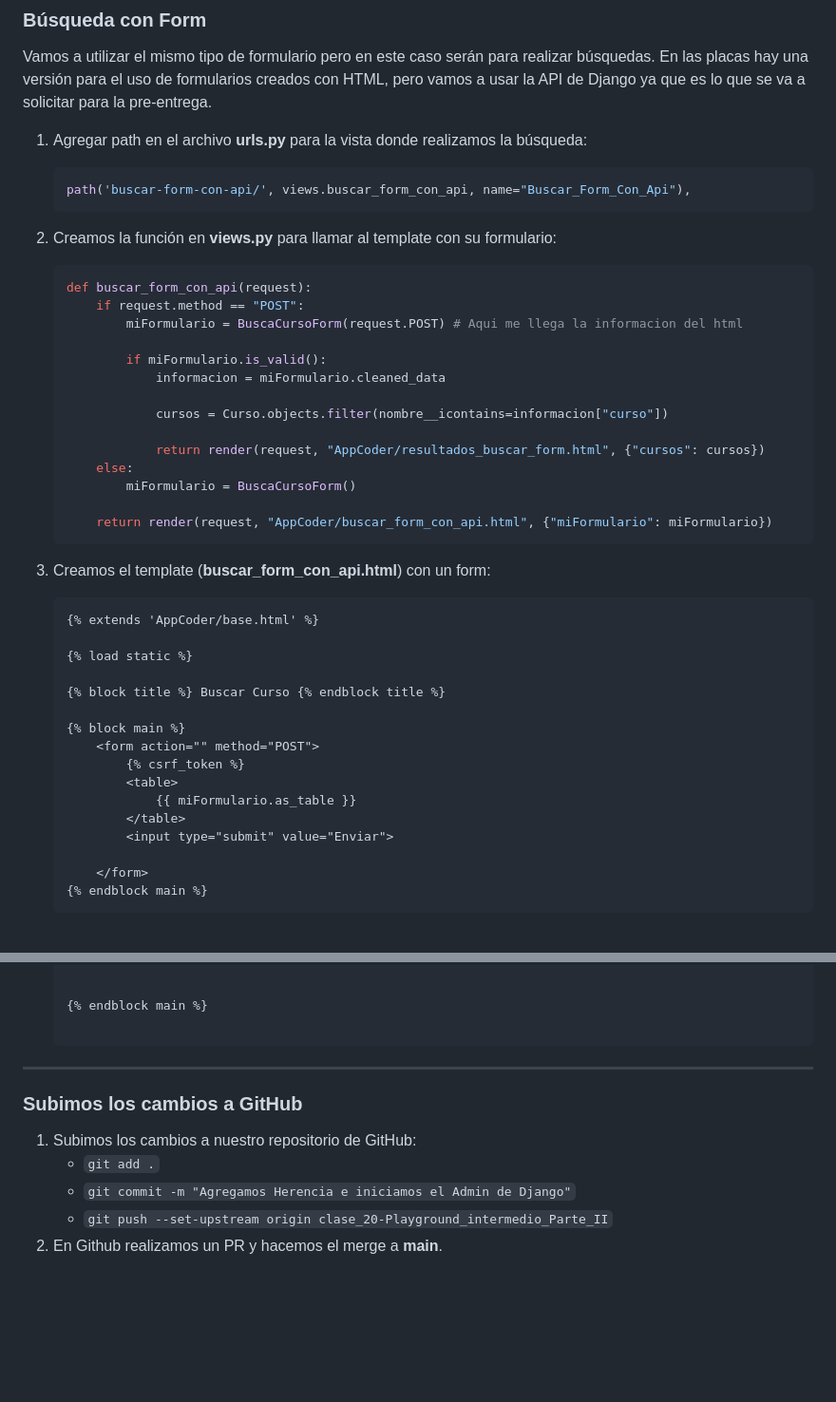
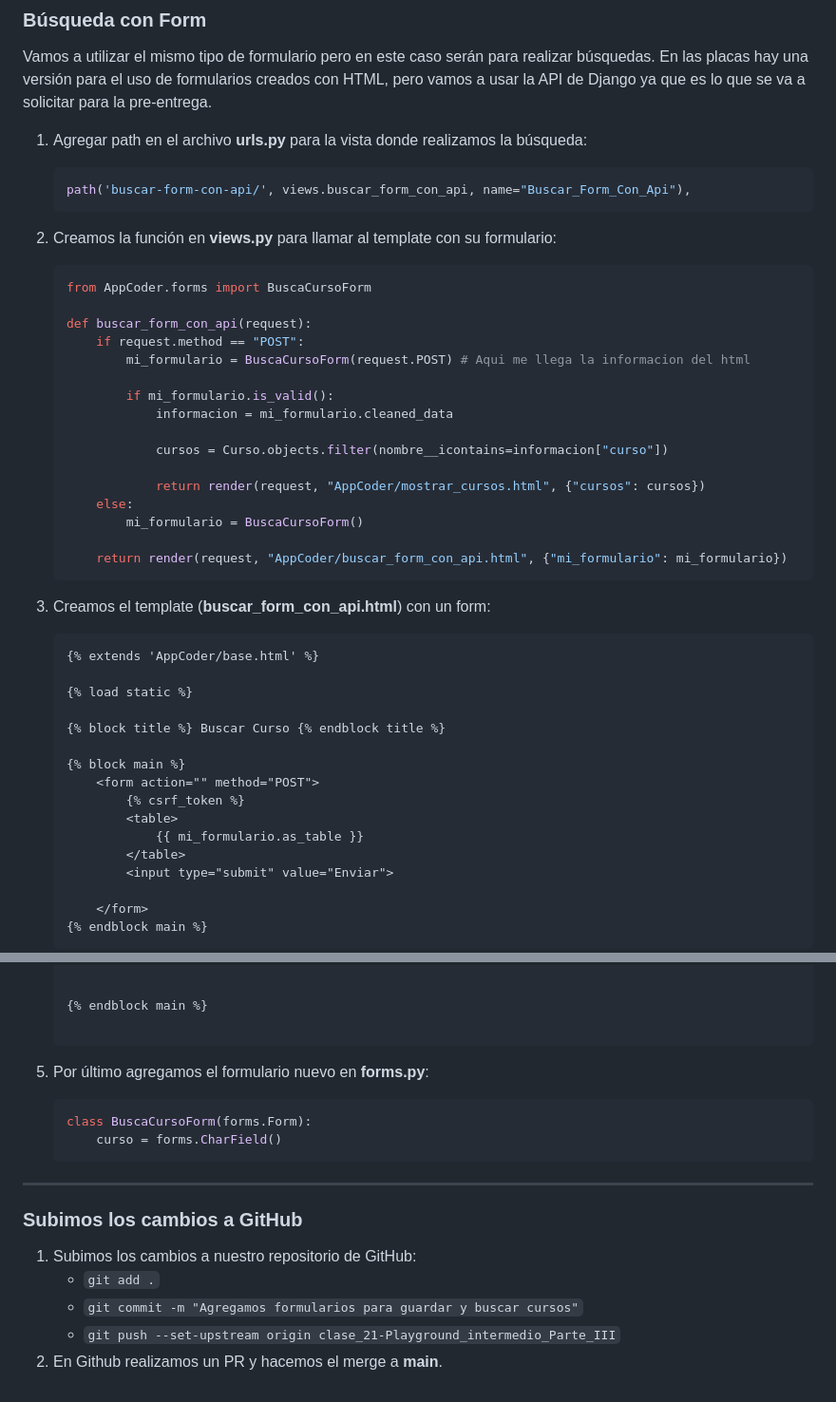
Before and after one commit to Cesar073/Clases_Django_Coder, a Markdown page: pasos_completos.md, 2 parts joined by grey strips. Shown: that part at 95% size. Rendered like a GitHub page; blank space fills up the shorter version.

````diff
--- a/pasos_completos.md
+++ b/pasos_completos.md
@@ -129,20 +139,22 @@ Vamos a utilizar el mismo tipo de formulario pero en este caso serán para reali
     ```
 2. Creamos la función en **views.py** para llamar al template con su formulario:
     ```python
+    from AppCoder.forms import BuscaCursoForm
+
     def buscar_form_con_api(request):
         if request.method == "POST":
-            miFormulario = BuscaCursoForm(request.POST) # Aqui me llega la informacion del html
+            mi_formulario = BuscaCursoForm(request.POST) # Aqui me llega la informacion del html
 
-            if miFormulario.is_valid():
-                informacion = miFormulario.cleaned_data
+            if mi_formulario.is_valid():
+                informacion = mi_formulario.cleaned_data
 
                 cursos = Curso.objects.filter(nombre__icontains=informacion["curso"])
 
-                return render(request, "AppCoder/resultados_buscar_form.html", {"cursos": cursos})
+                return render(request, "AppCoder/mostrar_cursos.html", {"cursos": cursos})
         else:
-            miFormulario = BuscaCursoForm()
+            mi_formulario = BuscaCursoForm()
 
-        return render(request, "AppCoder/buscar_form_con_api.html", {"miFormulario": miFormulario})
+        return render(request, "AppCoder/buscar_form_con_api.html", {"mi_formulario": mi_formulario})
     ```
 
 3. Creamos el template (**buscar_form_con_api.html**) con un form:
@@ -157,7 +169,7 @@ Vamos a utilizar el mismo tipo de formulario pero en este caso serán para reali
         <form action="" method="POST">
             {% csrf_token %}
             <table>
-                {{ miFormulario.as_table }}
+                {{ mi_formulario.as_table }}
             </table>
             <input type="submit" value="Enviar">
 
@@ -183,11 +195,16 @@ Vamos a utilizar el mismo tipo de formulario pero en este caso serán para reali
     {% endblock main %}
 
     ```
+5. Por último agregamos el formulario nuevo en **forms.py**:
+    ```python
+    class BuscaCursoForm(forms.Form):
+        curso = forms.CharField()
+    ```
 
 ---
 ### Subimos los cambios a GitHub
 1. Subimos los cambios a nuestro repositorio de GitHub:
     * `git add .`
-    * `git commit -m "Agregamos Herencia e iniciamos el Admin de Django"`
-    * `git push --set-upstream origin clase_20-Playground_intermedio_Parte_II`
+    * `git commit -m "Agregamos formularios para guardar y buscar cursos"`
+    * `git push --set-upstream origin clase_21-Playground_intermedio_Parte_III`
 2. En Github realizamos un PR y hacemos el merge a **main**.
````
Also changed, not shown: other parts of pasos_completos.md (+47 -37 lines).
